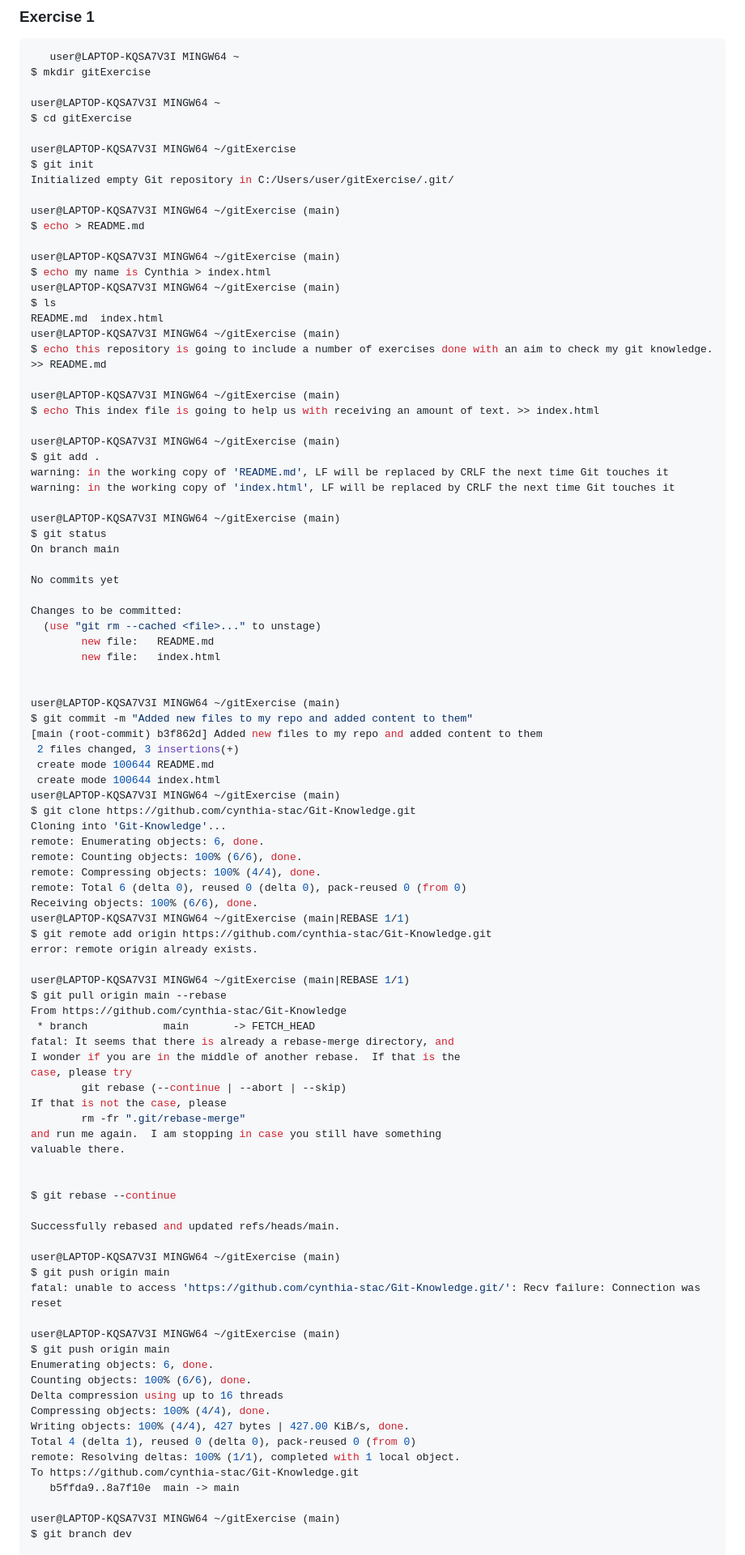
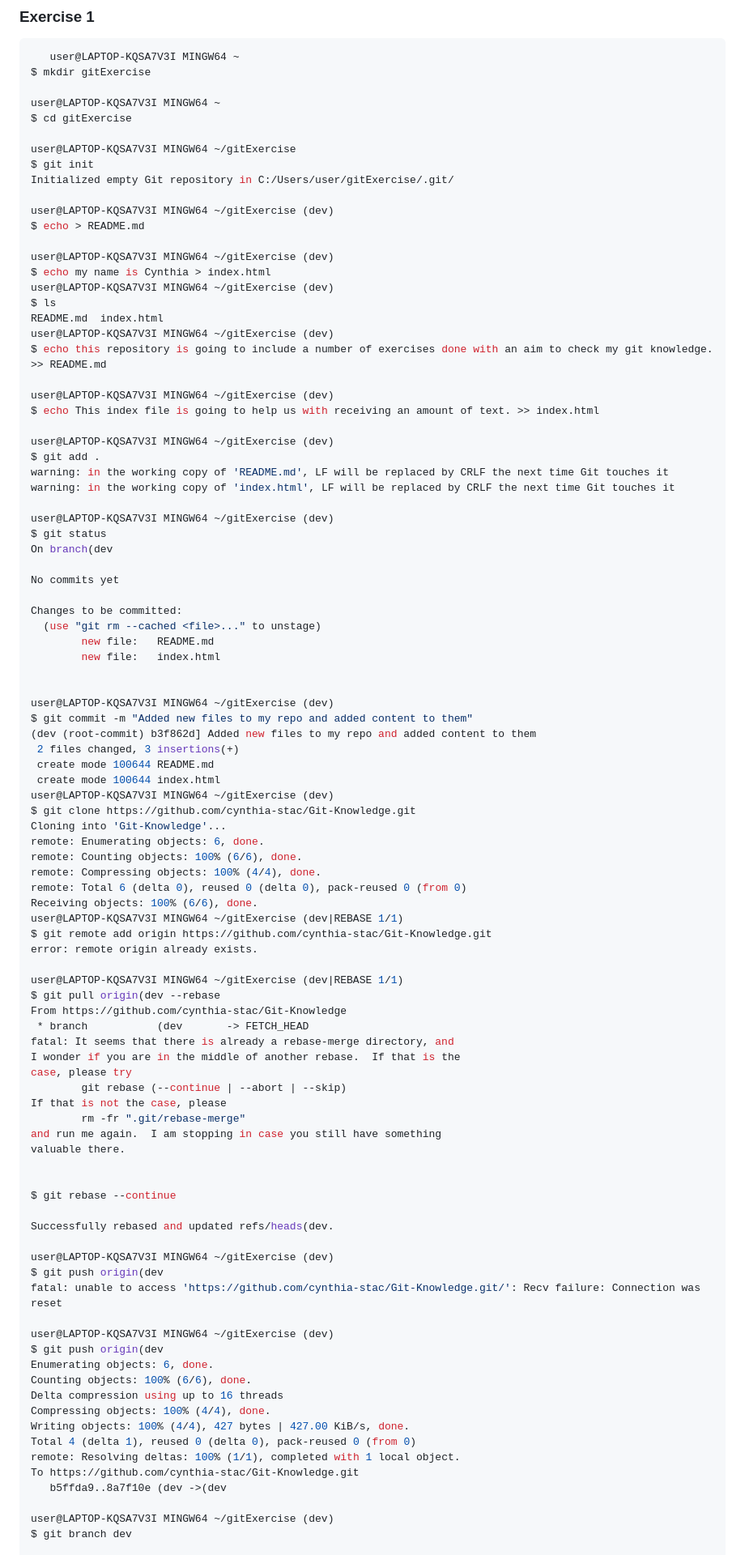
Before and after one commit to cynthia-stac/Git-Knowledge, a Markdown page: README.md, the part around one of its changes. Shown at 81% size. Rendered like a GitHub page.

```diff
--- a/README.md
+++ b/README.md
@@ -14,28 +14,28 @@ user@LAPTOP-KQSA7V3I MINGW64 ~/gitExercise
 $ git init
 Initialized empty Git repository in C:/Users/user/gitExercise/.git/
 
-user@LAPTOP-KQSA7V3I MINGW64 ~/gitExercise (main)
+user@LAPTOP-KQSA7V3I MINGW64 ~/gitExercise (dev)
 $ echo > README.md
 
-user@LAPTOP-KQSA7V3I MINGW64 ~/gitExercise (main)
+user@LAPTOP-KQSA7V3I MINGW64 ~/gitExercise (dev)
 $ echo my name is Cynthia > index.html
-user@LAPTOP-KQSA7V3I MINGW64 ~/gitExercise (main)
+user@LAPTOP-KQSA7V3I MINGW64 ~/gitExercise (dev)
 $ ls
 README.md  index.html
-user@LAPTOP-KQSA7V3I MINGW64 ~/gitExercise (main)
+user@LAPTOP-KQSA7V3I MINGW64 ~/gitExercise (dev)
 $ echo this repository is going to include a number of exercises done with an aim to check my git knowledge. >> README.md
 
-user@LAPTOP-KQSA7V3I MINGW64 ~/gitExercise (main)
+user@LAPTOP-KQSA7V3I MINGW64 ~/gitExercise (dev)
 $ echo This index file is going to help us with receiving an amount of text. >> index.html
 
-user@LAPTOP-KQSA7V3I MINGW64 ~/gitExercise (main)
+user@LAPTOP-KQSA7V3I MINGW64 ~/gitExercise (dev)
 $ git add .
 warning: in the working copy of 'README.md', LF will be replaced by CRLF the next time Git touches it
 warning: in the working copy of 'index.html', LF will be replaced by CRLF the next time Git touches it
 
-user@LAPTOP-KQSA7V3I MINGW64 ~/gitExercise (main)
+user@LAPTOP-KQSA7V3I MINGW64 ~/gitExercise (dev)
 $ git status
-On branch main
+On branch(dev
 
 No commits yet
 
@@ -45,13 +45,13 @@ Changes to be committed:
         new file:   index.html
 
 
-user@LAPTOP-KQSA7V3I MINGW64 ~/gitExercise (main)
+user@LAPTOP-KQSA7V3I MINGW64 ~/gitExercise (dev)
 $ git commit -m "Added new files to my repo and added content to them"
-[main (root-commit) b3f862d] Added new files to my repo and added content to them
+(dev (root-commit) b3f862d] Added new files to my repo and added content to them
  2 files changed, 3 insertions(+)
  create mode 100644 README.md
  create mode 100644 index.html
-user@LAPTOP-KQSA7V3I MINGW64 ~/gitExercise (main)
+user@LAPTOP-KQSA7V3I MINGW64 ~/gitExercise (dev)
 $ git clone https://github.com/cynthia-stac/Git-Knowledge.git
 Cloning into 'Git-Knowledge'...
 remote: Enumerating objects: 6, done.
@@ -59,14 +59,14 @@ remote: Counting objects: 100% (6/6), done.
 remote: Compressing objects: 100% (4/4), done.
 remote: Total 6 (delta 0), reused 0 (delta 0), pack-reused 0 (from 0)
 Receiving objects: 100% (6/6), done.
-user@LAPTOP-KQSA7V3I MINGW64 ~/gitExercise (main|REBASE 1/1)
+user@LAPTOP-KQSA7V3I MINGW64 ~/gitExercise (dev|REBASE 1/1)
 $ git remote add origin https://github.com/cynthia-stac/Git-Knowledge.git
 error: remote origin already exists.
 
-user@LAPTOP-KQSA7V3I MINGW64 ~/gitExercise (main|REBASE 1/1)
-$ git pull origin main --rebase
+user@LAPTOP-KQSA7V3I MINGW64 ~/gitExercise (dev|REBASE 1/1)
+$ git pull origin(dev --rebase
 From https://github.com/cynthia-stac/Git-Knowledge
- * branch            main       -> FETCH_HEAD
+ * branch           (dev       -> FETCH_HEAD
 fatal: It seems that there is already a rebase-merge directory, and
 I wonder if you are in the middle of another rebase.  If that is the
 case, please try
@@ -79,14 +79,14 @@ valuable there.
 
 $ git rebase --continue
 
-Successfully rebased and updated refs/heads/main.
+Successfully rebased and updated refs/heads(dev.
 
-user@LAPTOP-KQSA7V3I MINGW64 ~/gitExercise (main)
-$ git push origin main
+user@LAPTOP-KQSA7V3I MINGW64 ~/gitExercise (dev)
+$ git push origin(dev
 fatal: unable to access 'https://github.com/cynthia-stac/Git-Knowledge.git/': Recv failure: Connection was reset
 
-user@LAPTOP-KQSA7V3I MINGW64 ~/gitExercise (main)
-$ git push origin main
+user@LAPTOP-KQSA7V3I MINGW64 ~/gitExercise (dev)
+$ git push origin(dev
 Enumerating objects: 6, done.
 Counting objects: 100% (6/6), done.
 Delta compression using up to 16 threads
@@ -95,8 +95,8 @@ Writing objects: 100% (4/4), 427 bytes | 427.00 KiB/s, done.
 Total 4 (delta 1), reused 0 (delta 0), pack-reused 0 (from 0)
 remote: Resolving deltas: 100% (1/1), completed with 1 local object.
 To https://github.com/cynthia-stac/Git-Knowledge.git
-   b5ffda9..8a7f10e  main -> main
+   b5ffda9..8a7f10e (dev ->(dev
 
-user@LAPTOP-KQSA7V3I MINGW64 ~/gitExercise (main)
+user@LAPTOP-KQSA7V3I MINGW64 ~/gitExercise (dev)
 $ git branch dev
 
```
Also changed, not shown: other parts of README.md (+142 -43 lines).
